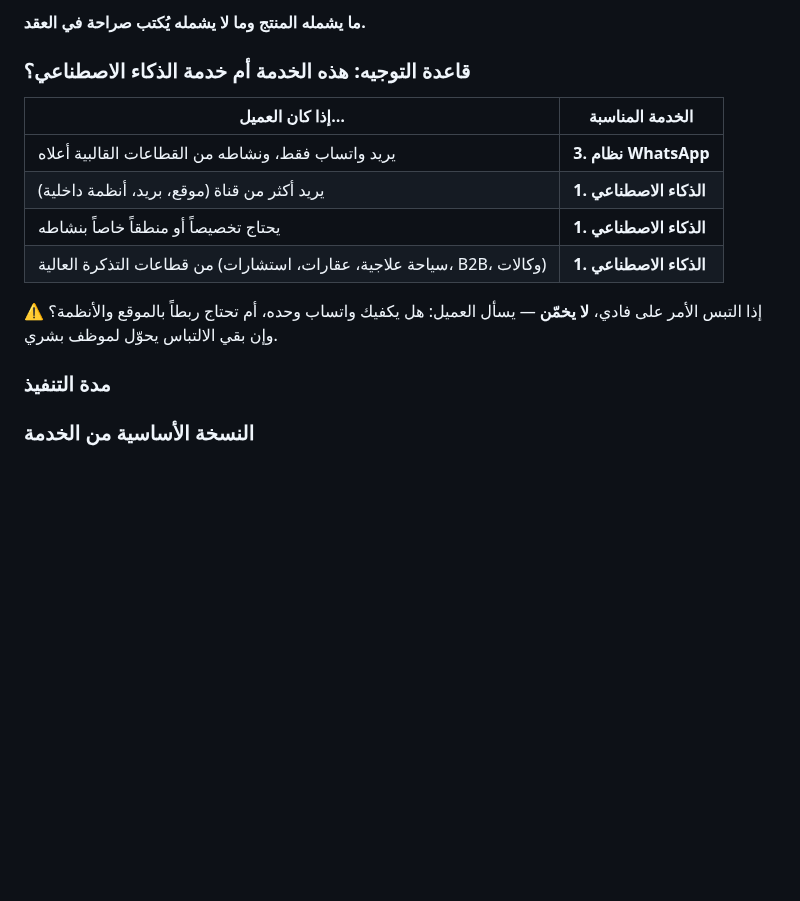
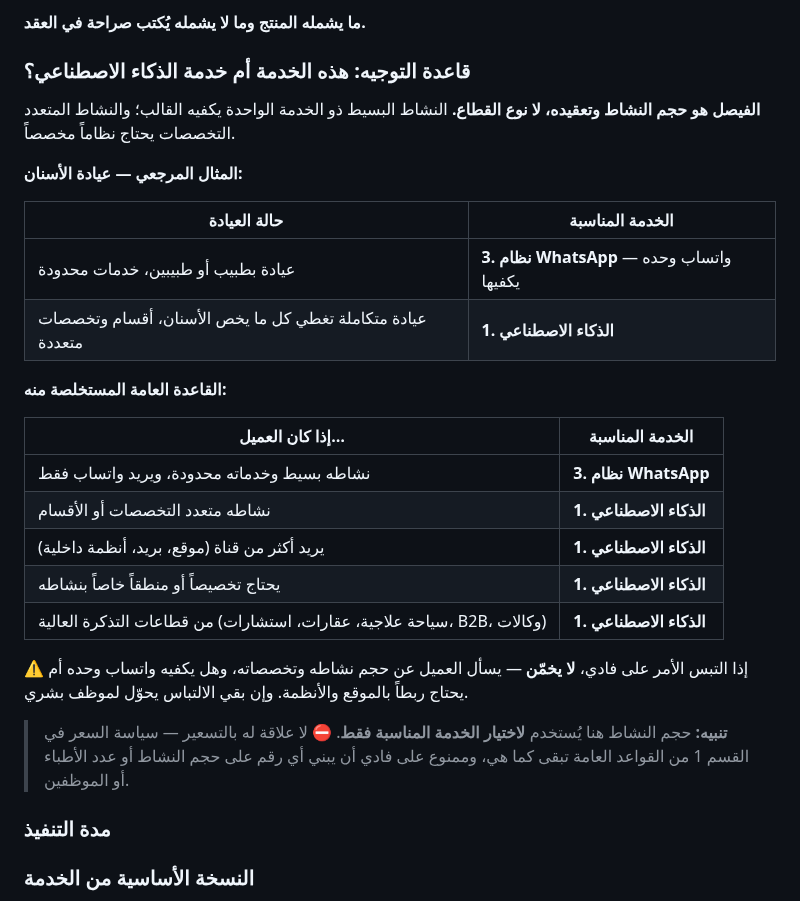
Before and after one commit to amjad11555/baiger-aa, a Markdown page: knowledge/services.md, the part around the change. Rendered like a GitHub page; blank space fills up the shorter version.

Commit message:
feat: حجم النشاط وتعقيده هو الفيصل بين خدمتي الواتساب والذكاء الاصطناعي
- عيادة بطبيب أو طبيبين يكفيها قالب الواتساب، والعيادة المتكاملة متعددة
  التخصصات تحتاج نظاماً مخصصاً — والقاعدة تعمّم على بقية الأنشطة.
- تنبيه صريح بأن حجم النشاط لاختيار الخدمة فقط، ولا يُبنى عليه أي سعر.

Co-Authored-By: Claude Opus 5 <noreply@anthropic.com>
Claude-Session: https://claude.ai/code/session_01W2dUyMNrDEU6BJcVqFXLSk

```diff
--- a/knowledge/services.md
+++ b/knowledge/services.md
@@ -542,15 +542,32 @@
 
 ### قاعدة التوجيه: هذه الخدمة أم خدمة الذكاء الاصطناعي؟
 
+**الفيصل هو حجم النشاط وتعقيده، لا نوع القطاع.**
+النشاط البسيط ذو الخدمة الواحدة يكفيه القالب؛ والنشاط المتعدد التخصصات يحتاج نظاماً مخصصاً.
+
+**المثال المرجعي — عيادة الأسنان:**
+
+| حالة العيادة | الخدمة المناسبة |
+| --- | --- |
+| عيادة بطبيب أو طبيبين، خدمات محدودة | **3. نظام WhatsApp** — واتساب وحده يكفيها |
+| عيادة متكاملة تغطي كل ما يخص الأسنان، أقسام وتخصصات متعددة | **1. الذكاء الاصطناعي** |
+
+**القاعدة العامة المستخلصة منه:**
+
 | إذا كان العميل… | الخدمة المناسبة |
 | --- | --- |
-| يريد واتساب فقط، ونشاطه من القطاعات القالبية أعلاه | **3. نظام WhatsApp** |
+| نشاطه بسيط وخدماته محدودة، ويريد واتساب فقط | **3. نظام WhatsApp** |
+| نشاطه متعدد التخصصات أو الأقسام | **1. الذكاء الاصطناعي** |
 | يريد أكثر من قناة (موقع، بريد، أنظمة داخلية) | **1. الذكاء الاصطناعي** |
 | يحتاج تخصيصاً أو منطقاً خاصاً بنشاطه | **1. الذكاء الاصطناعي** |
 | من قطاعات التذكرة العالية (سياحة علاجية، عقارات، استشارات، B2B، وكالات) | **1. الذكاء الاصطناعي** |
 
-⚠️ إذا التبس الأمر على فادي، **لا يخمّن** — يسأل العميل: هل يكفيك واتساب وحده،
-أم تحتاج ربطاً بالموقع والأنظمة؟ وإن بقي الالتباس يحوّل لموظف بشري.
+⚠️ إذا التبس الأمر على فادي، **لا يخمّن** — يسأل العميل عن حجم نشاطه وتخصصاته،
+وهل يكفيه واتساب وحده أم يحتاج ربطاً بالموقع والأنظمة. وإن بقي الالتباس يحوّل لموظف بشري.
+
+> **تنبيه:** حجم النشاط هنا يُستخدم **لاختيار الخدمة المناسبة فقط**.
+> ⛔ لا علاقة له بالتسعير — سياسة السعر في القسم 1 من القواعد العامة تبقى كما هي،
+> وممنوع على فادي أن يبني أي رقم على حجم النشاط أو عدد الأطباء أو الموظفين.
 
 ### مدة التنفيذ
 <!-- مدة الأساس، وكم تضيف كل إضافة على المدة -->
```
